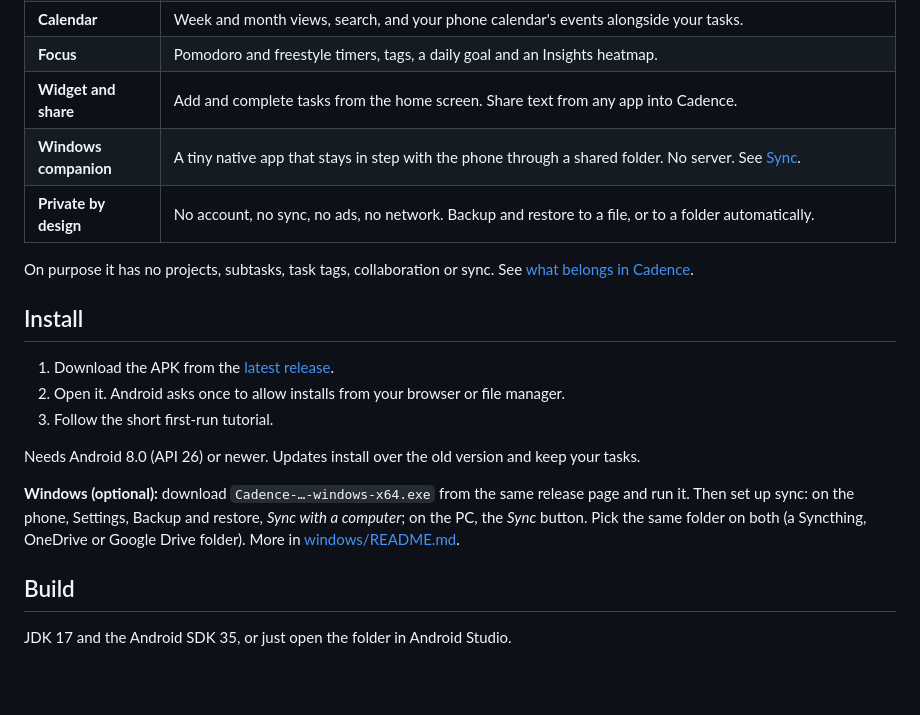
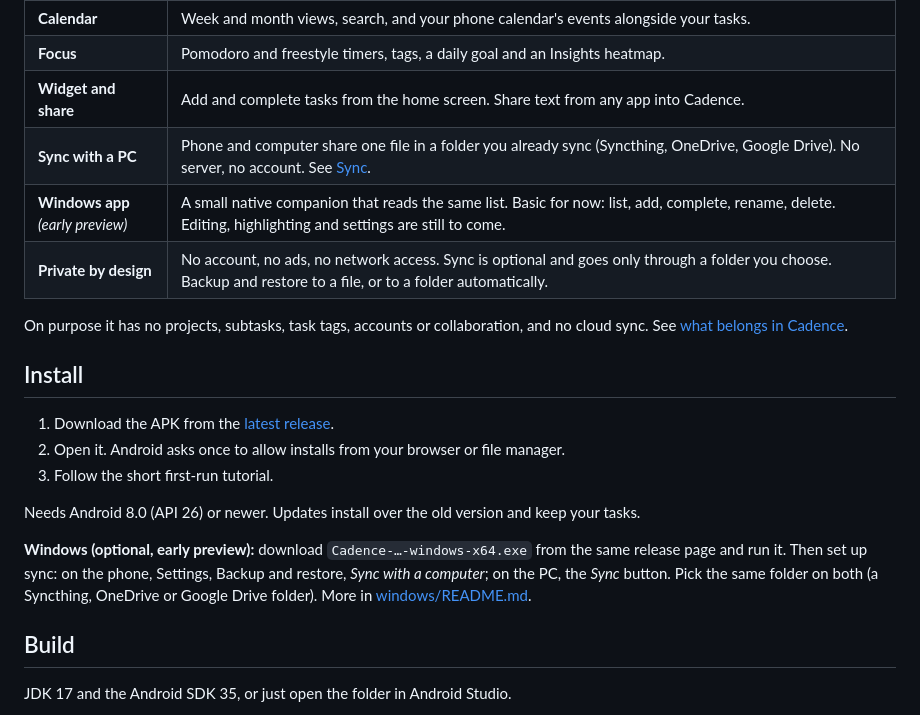
Before and after one commit to bobby-99/cadence, a Markdown page: README.md, the part around one of its changes. Drawn GitHub-style; blank space fills up the shorter version.

```diff
--- a/README.md
+++ b/README.md
@@ -33,10 +33,11 @@ Write **"Call mom tomorrow 6pm !!"** and Cadence works out the date, time and pr
 | **Calendar** | Week and month views, search, and your phone calendar's events alongside your tasks. |
 | **Focus** | Pomodoro and freestyle timers, tags, a daily goal and an Insights heatmap. |
 | **Widget and share** | Add and complete tasks from the home screen. Share text from any app into Cadence. |
-| **Windows companion** | A tiny native app that stays in step with the phone through a shared folder. No server. See [Sync](docs/SYNC.md). |
-| **Private by design** | No account, no sync, no ads, no network. Backup and restore to a file, or to a folder automatically. |
+| **Sync with a PC** | Phone and computer share one file in a folder you already sync (Syncthing, OneDrive, Google Drive). No server, no account. See [Sync](docs/SYNC.md). |
+| **Windows app** *(early preview)* | A small native companion that reads the same list. Basic for now: list, add, complete, rename, delete. Editing, highlighting and settings are still to come. |
+| **Private by design** | No account, no ads, no network access. Sync is optional and goes only through a folder you choose. Backup and restore to a file, or to a folder automatically. |
 
-On purpose it has no projects, subtasks, task tags, collaboration or sync. See [what belongs in Cadence](CONTRIBUTING.md#what-belongs-in-cadence).
+On purpose it has no projects, subtasks, task tags, accounts or collaboration, and no cloud sync. See [what belongs in Cadence](CONTRIBUTING.md#what-belongs-in-cadence).
 
 ## Install
 
@@ -46,7 +47,7 @@ On purpose it has no projects, subtasks, task tags, collaboration or sync. See [
 
 Needs Android 8.0 (API 26) or newer. Updates install over the old version and keep your tasks.
 
-**Windows (optional):** download `Cadence-…-windows-x64.exe` from the same release page and run it. Then set up sync: on the phone, Settings, Backup and restore, *Sync with a computer*; on the PC, the *Sync* button. Pick the same folder on both (a Syncthing, OneDrive or Google Drive folder). More in [windows/README.md](windows/README.md).
+**Windows (optional, early preview):** download `Cadence-…-windows-x64.exe` from the same release page and run it. Then set up sync: on the phone, Settings, Backup and restore, *Sync with a computer*; on the PC, the *Sync* button. Pick the same folder on both (a Syncthing, OneDrive or Google Drive folder). More in [windows/README.md](windows/README.md).
 
 ## Build
 
```
Also changed, not shown: other parts of README.md (+1 -1 lines), docs/screenshots/add-task.png, docs/screenshots/calendar.png, docs/screenshots/focus.png, docs/screenshots/home.png, docs/screenshots/overview.png.
